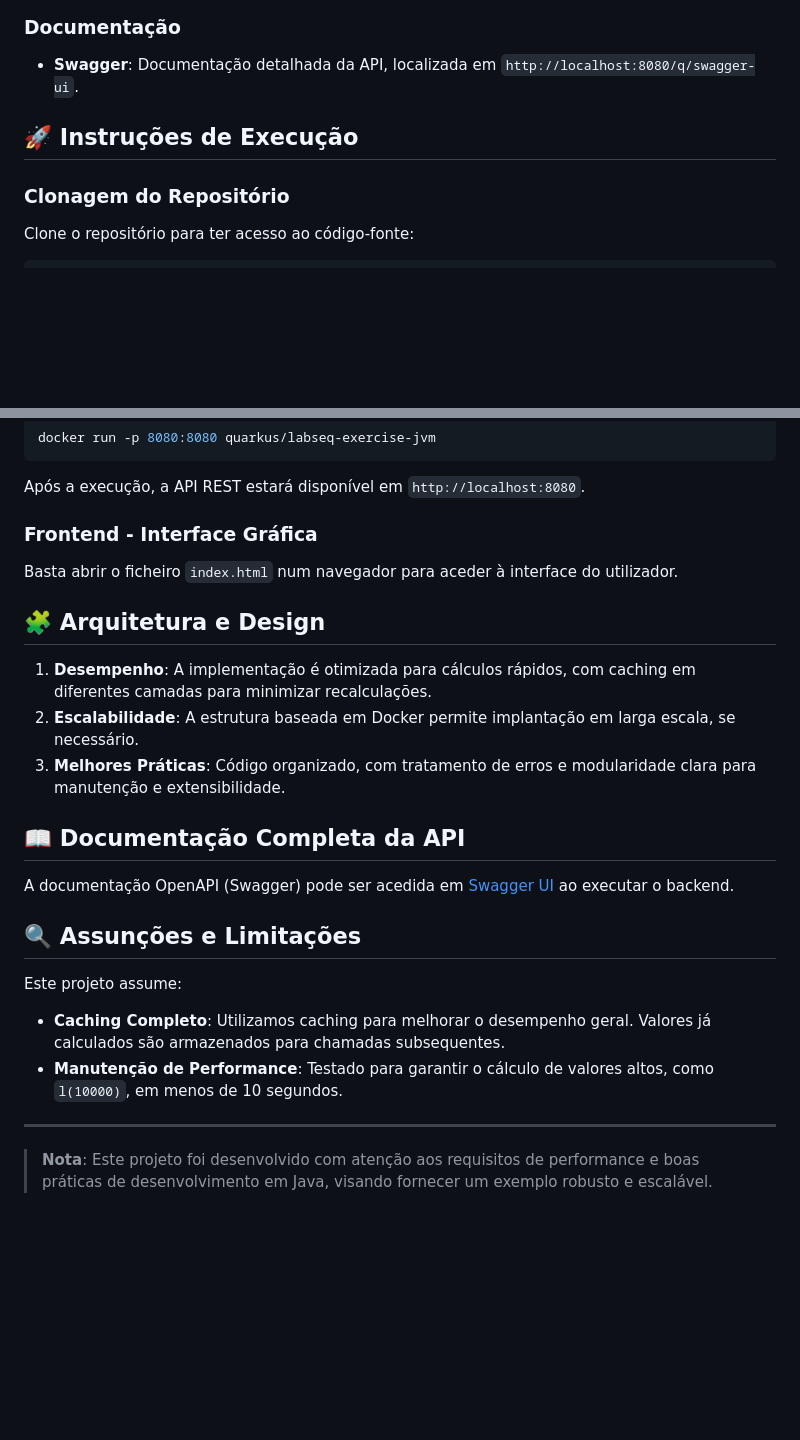
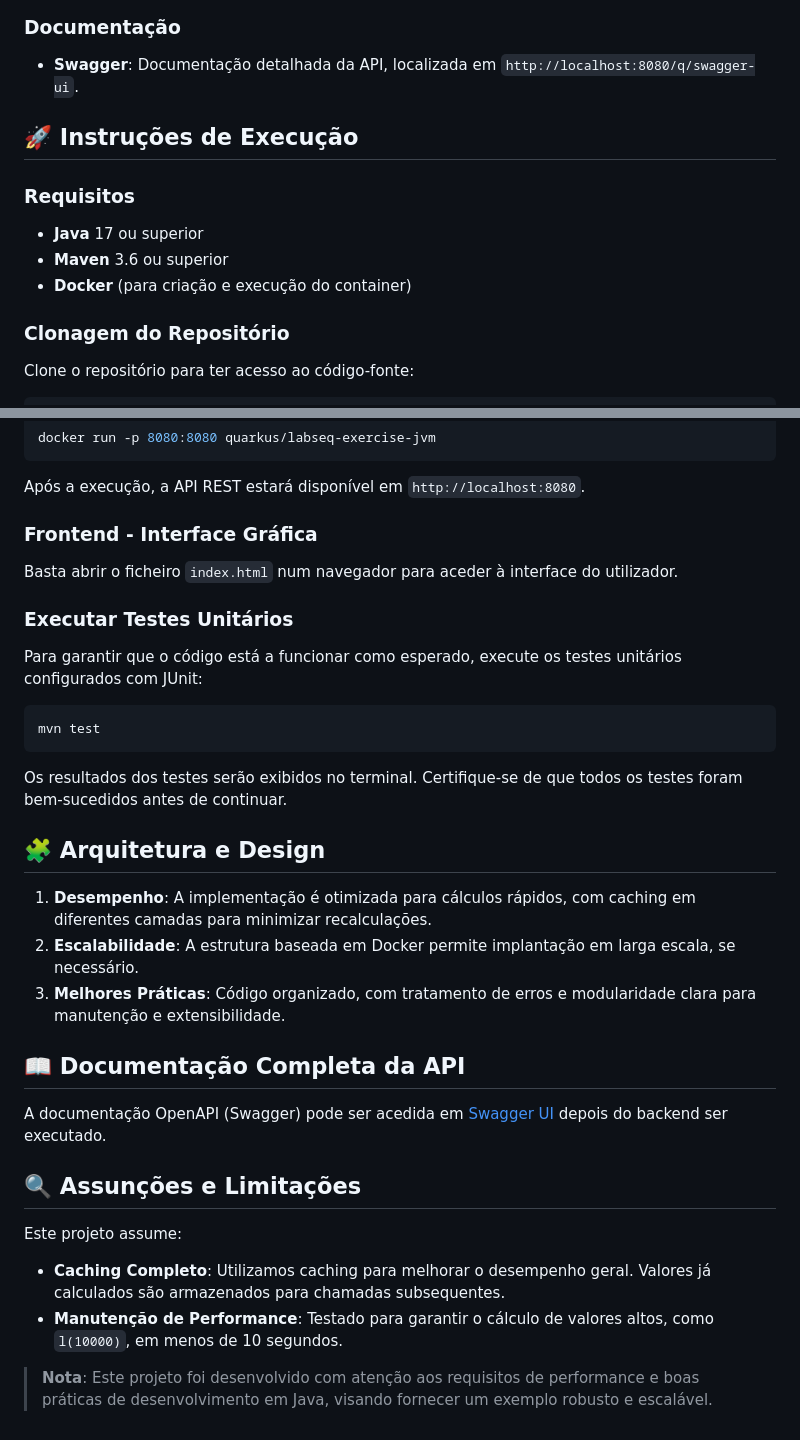
Before and after one commit to MiguelSilvaIT/Exercicio_Altice, a Markdown page: README.md, 2 parts joined by grey strips. GitHub-like rendering; blank space fills up the shorter version.

````diff
--- a/README.md
+++ b/README.md
@@ -52,6 +49,12 @@ onde `{n}` representa o índice desejado da sequência.
 
 ## 🚀 Instruções de Execução
 
+### Requisitos
+- **Java** 17 ou superior
+- **Maven** 3.6 ou superior
+- **Docker** (para criação e execução do container)
+
+
 ### Clonagem do Repositório
 
 Clone o repositório para ter acesso ao código-fonte:
@@ -86,6 +89,14 @@ Após a execução, a API REST estará disponível em `http://localhost:8080`.
 
 Basta abrir o ficheiro `index.html` num navegador para aceder à interface do utilizador.
 
+### Executar Testes Unitários
+Para garantir que o código está a funcionar como esperado, execute os testes unitários configurados com JUnit:
+```bash
+mvn test
+```
+
+Os resultados dos testes serão exibidos no terminal. Certifique-se de que todos os testes foram bem-sucedidos antes de continuar.
+
 ## 🧩 Arquitetura e Design
 
 1. **Desempenho**: A implementação é otimizada para cálculos rápidos, com caching em diferentes camadas para minimizar recalculações.
@@ -94,7 +105,7 @@ Basta abrir o ficheiro `index.html` num navegador para aceder à interface do ut
 
 ## 📖 Documentação Completa da API
 
-A documentação OpenAPI (Swagger) pode ser acedida em [Swagger UI](http://localhost:8080/q/swagger-ui) ao executar o backend.
+A documentação OpenAPI (Swagger) pode ser acedida em [Swagger UI](http://localhost:8080/q/swagger-ui) depois do backend ser executado.
 
 ## 🔍 Assunções e Limitações
 
@@ -104,6 +115,5 @@ Este projeto assume:
 - **Manutenção de Performance**: Testado para garantir o cálculo de valores altos, como `l(10000)`, em menos de 10 segundos.
 
 
----
 
 > **Nota**: Este projeto foi desenvolvido com atenção aos requisitos de performance e boas práticas de desenvolvimento em Java, visando fornecer um exemplo robusto e escalável.
````
Also changed, not shown: other parts of README.md (+1 -4 lines).
